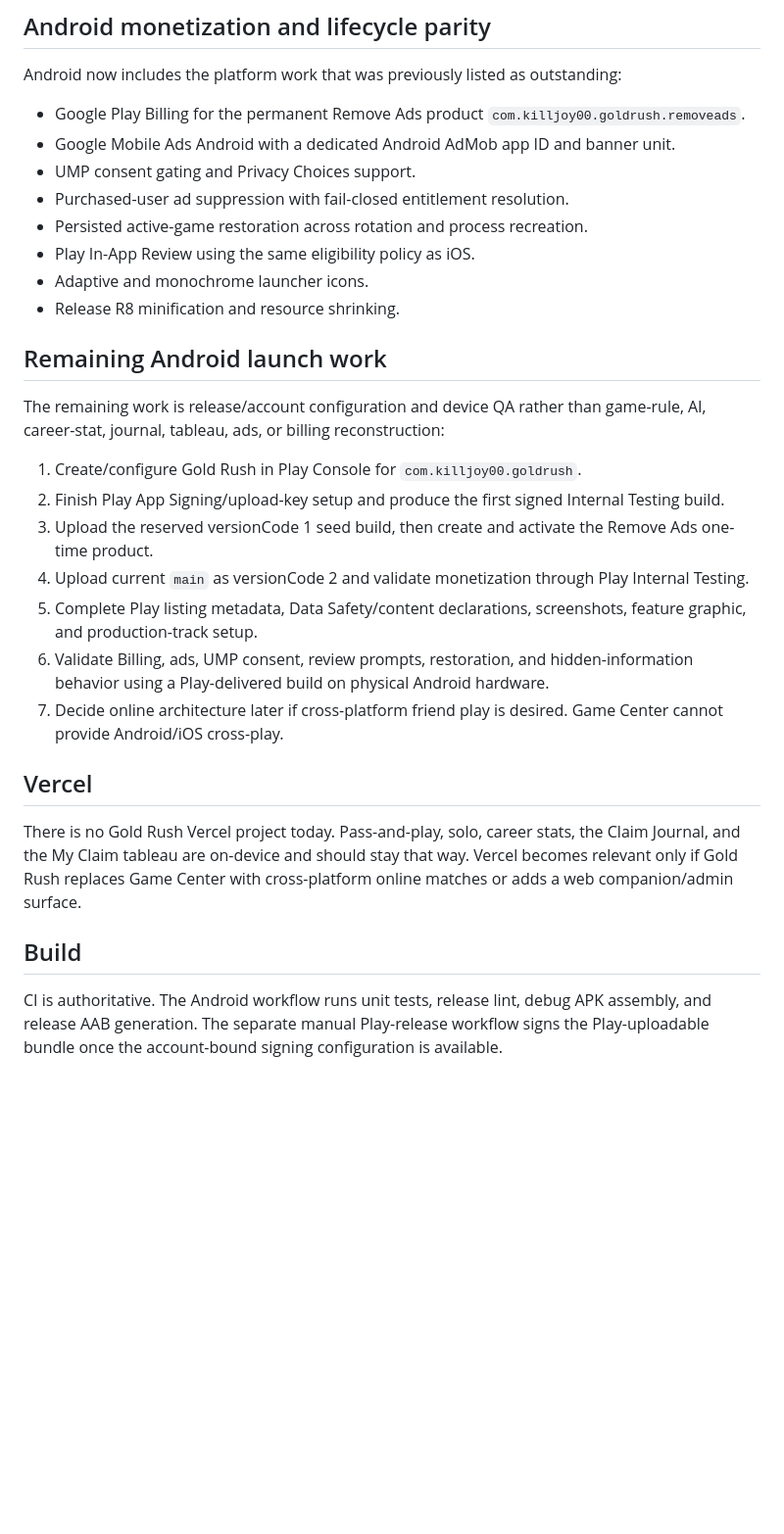
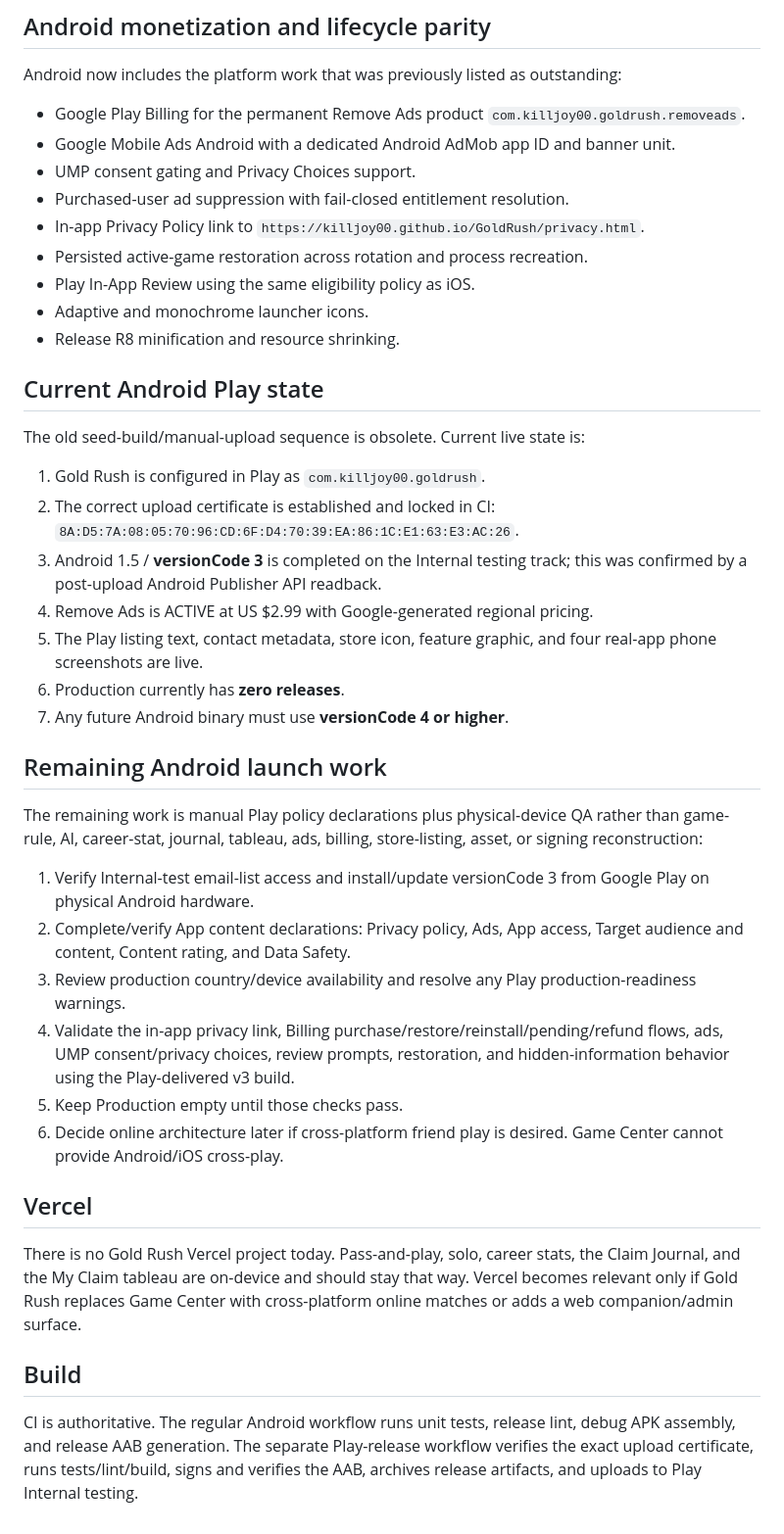
Before and after one commit to killjoy00/GoldRush, a Markdown page: docs/ANDROID_PORT.md, the part around the change. Shown at 98% size. GitHub-like rendering; blank space fills up the shorter version.

Commit message:
Remove obsolete Android Play launch sequence

```diff
--- a/docs/ANDROID_PORT.md
+++ b/docs/ANDROID_PORT.md
@@ -101,22 +101,34 @@ Android now includes the platform work that was previously listed as outstanding
 - Google Mobile Ads Android with a dedicated Android AdMob app ID and banner unit.
 - UMP consent gating and Privacy Choices support.
 - Purchased-user ad suppression with fail-closed entitlement resolution.
+- In-app Privacy Policy link to `https://killjoy00.github.io/GoldRush/privacy.html`.
 - Persisted active-game restoration across rotation and process recreation.
 - Play In-App Review using the same eligibility policy as iOS.
 - Adaptive and monochrome launcher icons.
 - Release R8 minification and resource shrinking.
 
+## Current Android Play state
+
+The old seed-build/manual-upload sequence is obsolete. Current live state is:
+
+1. Gold Rush is configured in Play as `com.killjoy00.goldrush`.
+2. The correct upload certificate is established and locked in CI: `8A:D5:7A:08:05:70:96:CD:6F:D4:70:39:EA:86:1C:E1:63:E3:AC:26`.
+3. Android 1.5 / **versionCode 3** is completed on the Internal testing track; this was confirmed by a post-upload Android Publisher API readback.
+4. Remove Ads is ACTIVE at US $2.99 with Google-generated regional pricing.
+5. The Play listing text, contact metadata, store icon, feature graphic, and four real-app phone screenshots are live.
+6. Production currently has **zero releases**.
+7. Any future Android binary must use **versionCode 4 or higher**.
+
 ## Remaining Android launch work
 
-The remaining work is release/account configuration and device QA rather than game-rule, AI, career-stat, journal, tableau, ads, or billing reconstruction:
+The remaining work is manual Play policy declarations plus physical-device QA rather than game-rule, AI, career-stat, journal, tableau, ads, billing, store-listing, asset, or signing reconstruction:
 
-1. Create/configure Gold Rush in Play Console for `com.killjoy00.goldrush`.
-2. Finish Play App Signing/upload-key setup and produce the first signed Internal Testing build.
-3. Upload the reserved versionCode 1 seed build, then create and activate the Remove Ads one-time product.
-4. Upload current `main` as versionCode 2 and validate monetization through Play Internal Testing.
-5. Complete Play listing metadata, Data Safety/content declarations, screenshots, feature graphic, and production-track setup.
-6. Validate Billing, ads, UMP consent, review prompts, restoration, and hidden-information behavior using a Play-delivered build on physical Android hardware.
-7. Decide online architecture later if cross-platform friend play is desired. Game Center cannot provide Android/iOS cross-play.
+1. Verify Internal-test email-list access and install/update versionCode 3 from Google Play on physical Android hardware.
+2. Complete/verify App content declarations: Privacy policy, Ads, App access, Target audience and content, Content rating, and Data Safety.
+3. Review production country/device availability and resolve any Play production-readiness warnings.
+4. Validate the in-app privacy link, Billing purchase/restore/reinstall/pending/refund flows, ads, UMP consent/privacy choices, review prompts, restoration, and hidden-information behavior using the Play-delivered v3 build.
+5. Keep Production empty until those checks pass.
+6. Decide online architecture later if cross-platform friend play is desired. Game Center cannot provide Android/iOS cross-play.
 
 ## Vercel
 
@@ -124,4 +136,4 @@ There is no Gold Rush Vercel project today. Pass-and-play, solo, career stats, t
 
 ## Build
 
-CI is authoritative. The Android workflow runs unit tests, release lint, debug APK assembly, and release AAB generation. The separate manual Play-release workflow signs the Play-uploadable bundle once the account-bound signing configuration is available.
+CI is authoritative. The regular Android workflow runs unit tests, release lint, debug APK assembly, and release AAB generation. The separate Play-release workflow verifies the exact upload certificate, runs tests/lint/build, signs and verifies the AAB, archives release artifacts, and uploads to Play Internal testing.
```
